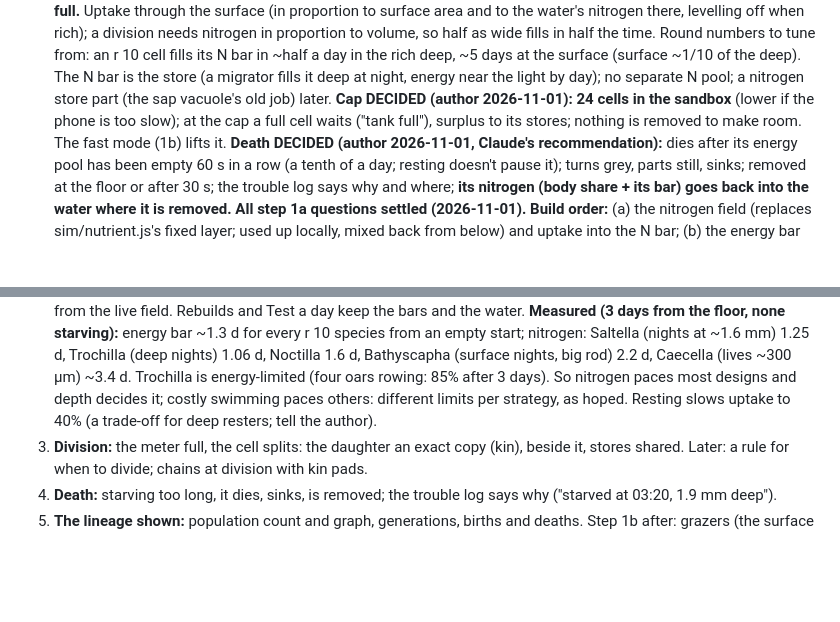
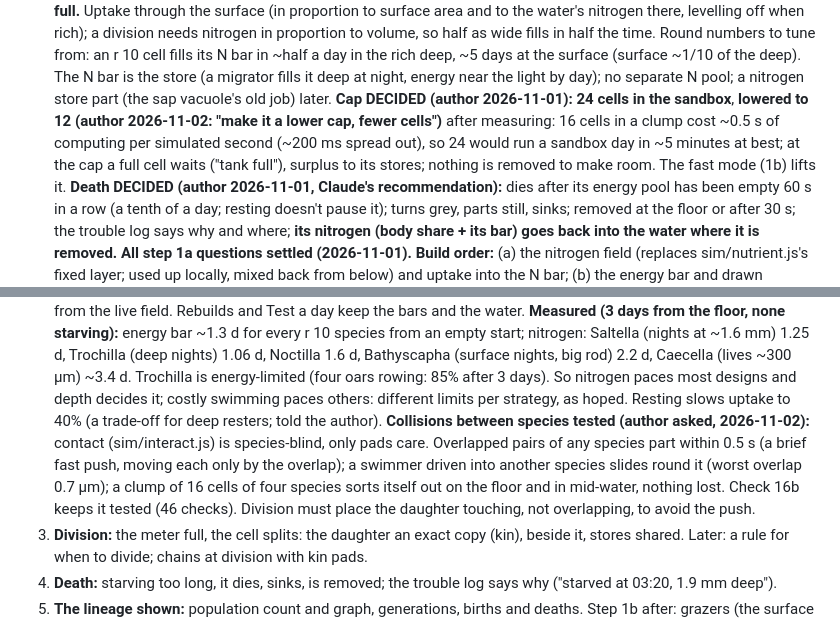
Before and after one commit to vitorhugo1992/tinygod, a Markdown page: CLAUDE.md, 2 parts joined by grey strips. Rendered like a GitHub page; blank space fills up the shorter version.

Commit message:
Cap lowered to 12 cells (author); collisions between species recorded
Co-Authored-By: Claude Opus 5.5 <noreply@anthropic.com>

```diff
--- a/CLAUDE.md
+++ b/CLAUDE.md
@@ -35,7 +35,9 @@ the first decision; the rest still to settle ONE QUESTION AT A TIME, with a reco
    Round numbers to tune from: an r 10 cell fills its N bar in ~half a day in the rich deep, ~5 days at the surface
    (surface ~1/10 of the deep). The N bar is the store (a migrator fills it deep at night, energy near the light by day);
    no separate N pool; a nitrogen store part (the sap vacuole's old job) later.
-   **Cap DECIDED (author 2026-11-01): 24 cells in the sandbox** (lower if the phone is too slow); at the cap a full cell
+   **Cap DECIDED (author 2026-11-01): 24 cells in the sandbox**, **lowered to 12 (author 2026-11-02: "make it a lower cap,
+   fewer cells")** after measuring: 16 cells in a clump cost ~0.5 s of computing per simulated second (~200 ms spread
+   out), so 24 would run a sandbox day in ~5 minutes at best; at the cap a full cell
    waits ("tank full"), surplus to its stores; nothing is removed to make room. The fast mode (1b) lifts it.
    **Death DECIDED (author 2026-11-01, Claude's recommendation):** dies after its energy pool has been empty 60 s in a row
    (a tenth of a day; resting doesn't pause it); turns grey, parts still, sinks; removed at the floor or after 30 s; the
@@ -56,7 +58,12 @@ the first decision; the rest still to settle ONE QUESTION AT A TIME, with a reco
    nitrogen: Saltella (nights at ~1.6 mm) 1.25 d, Trochilla (deep nights) 1.06 d, Noctilla 1.6 d, Bathyscapha (surface
    nights, big rod) 2.2 d, Caecella (lives ~300 µm) ~3.4 d. Trochilla is energy-limited (four oars rowing: 85% after 3
    days). So nitrogen paces most designs and depth decides it; costly swimming paces others: different limits per
-   strategy, as hoped. Resting slows uptake to 40% (a trade-off for deep resters; tell the author).
+   strategy, as hoped. Resting slows uptake to 40% (a trade-off for deep resters; told the author).
+   **Collisions between species tested (author asked, 2026-11-02):** contact (sim/interact.js) is species-blind, only pads
+   care. Overlapped pairs of any species part within 0.5 s (a brief fast push, moving each only by the overlap); a swimmer
+   driven into another species slides round it (worst overlap 0.7 µm); a clump of 16 cells of four species sorts itself
+   out on the floor and in mid-water, nothing lost. Check 16b keeps it tested (46 checks). Division must place the
+   daughter touching, not overlapping, to avoid the push.
 3. **Division:** the meter full, the cell splits: the daughter an exact copy (kin), beside it, stores shared. Later: a rule
    for when to divide; chains at division with kin pads.
 4. **Death:** starving too long, it dies, sinks, is removed; the trouble log says why ("starved at 03:20, 1.9 mm deep").
```
